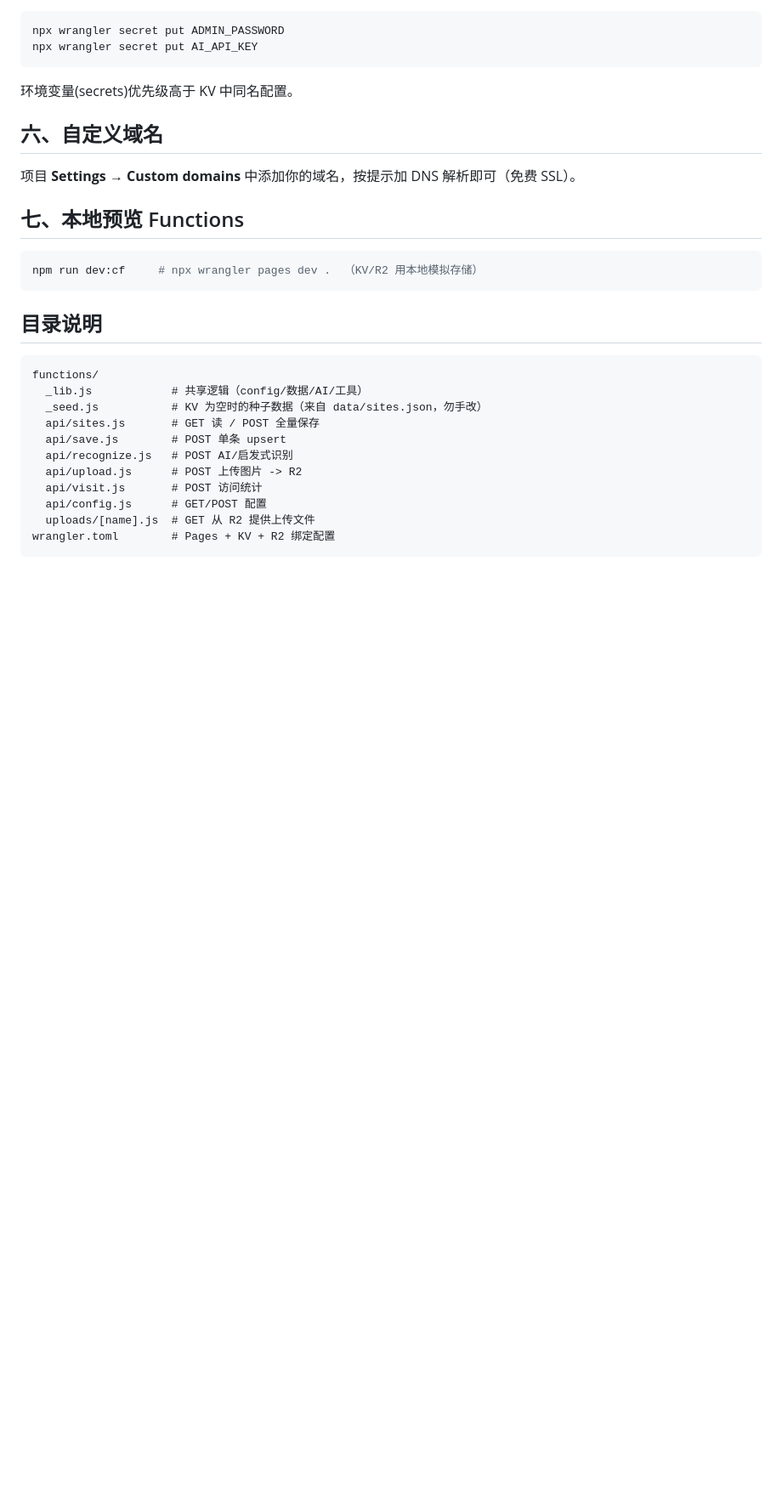
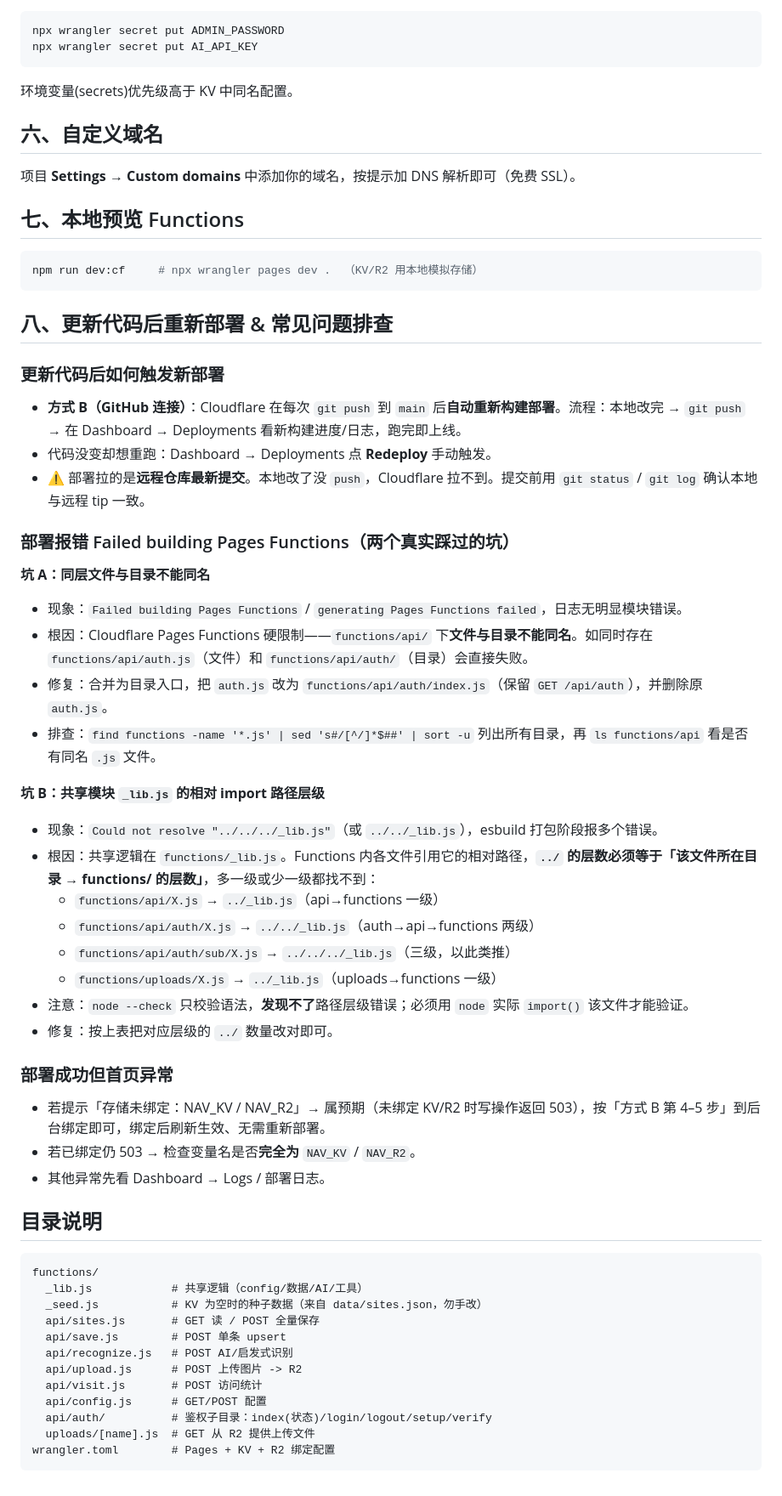
Before and after one commit to xiaowen007/nav-site, a Markdown page: CLOUDFLARE.md, the part around the change. Shown at 85% size. GitHub-like rendering; blank space fills up the shorter version.

Commit message:
docs: 更新 CLOUDFLARE.md 部署指导——补充重新部署流程与两次构建失败排查（同名文件/目录冲突、_lib.js 相对路径层级）

````diff
--- a/CLOUDFLARE.md
+++ b/CLOUDFLARE.md
@@ -83,6 +83,35 @@ npx wrangler secret put AI_API_KEY
 npm run dev:cf     # npx wrangler pages dev .  （KV/R2 用本地模拟存储）
 ```
 
+## 八、更新代码后重新部署 & 常见问题排查
+
+### 更新代码后如何触发新部署
+- **方式 B（GitHub 连接）**：Cloudflare 在每次 `git push` 到 `main` 后**自动重新构建部署**。流程：本地改完 → `git push` → 在 Dashboard → Deployments 看新构建进度/日志，跑完即上线。
+- 代码没变却想重跑：Dashboard → Deployments 点 **Redeploy** 手动触发。
+- ⚠️ 部署拉的是**远程仓库最新提交**。本地改了没 `push`，Cloudflare 拉不到。提交前用 `git status` / `git log` 确认本地与远程 tip 一致。
+
+### 部署报错 Failed building Pages Functions（两个真实踩过的坑）
+**坑 A：同层文件与目录不能同名**
+- 现象：`Failed building Pages Functions` / `generating Pages Functions failed`，日志无明显模块错误。
+- 根因：Cloudflare Pages Functions 硬限制——`functions/api/` 下**文件与目录不能同名**。如同时存在 `functions/api/auth.js`（文件）和 `functions/api/auth/`（目录）会直接失败。
+- 修复：合并为目录入口，把 `auth.js` 改为 `functions/api/auth/index.js`（保留 `GET /api/auth`），并删除原 `auth.js`。
+- 排查：`find functions -name '*.js' | sed 's#/[^/]*$##' | sort -u` 列出所有目录，再 `ls functions/api` 看是否有同名 `.js` 文件。
+
+**坑 B：共享模块 `_lib.js` 的相对 import 路径层级**
+- 现象：`Could not resolve "../../../_lib.js"`（或 `../../_lib.js`），esbuild 打包阶段报多个错误。
+- 根因：共享逻辑在 `functions/_lib.js`。Functions 内各文件引用它的相对路径，**`../` 的层数必须等于「该文件所在目录 → functions/ 的层数」**，多一级或少一级都找不到：
+  - `functions/api/X.js` → `../_lib.js`（api→functions 一级）
+  - `functions/api/auth/X.js` → `../../_lib.js`（auth→api→functions 两级）
+  - `functions/api/auth/sub/X.js` → `../../../_lib.js`（三级，以此类推）
+  - `functions/uploads/X.js` → `../_lib.js`（uploads→functions 一级）
+- 注意：`node --check` 只校验语法，**发现不了**路径层级错误；必须用 `node` 实际 `import()` 该文件才能验证。
+- 修复：按上表把对应层级的 `../` 数量改对即可。
+
+### 部署成功但首页异常
+- 若提示「存储未绑定：NAV_KV / NAV_R2」→ 属预期（未绑定 KV/R2 时写操作返回 503），按「方式 B 第 4–5 步」到后台绑定即可，绑定后刷新生效、无需重新部署。
+- 若已绑定仍 503 → 检查变量名是否**完全为** `NAV_KV` / `NAV_R2`。
+- 其他异常先看 Dashboard → Logs / 部署日志。
+
 ## 目录说明
 
 ```
@@ -95,6 +124,7 @@ functions/
   api/upload.js      # POST 上传图片 -> R2
   api/visit.js       # POST 访问统计
   api/config.js      # GET/POST 配置
+  api/auth/          # 鉴权子目录：index(状态)/login/logout/setup/verify
   uploads/[name].js  # GET 从 R2 提供上传文件
 wrangler.toml        # Pages + KV + R2 绑定配置
 ```
````
